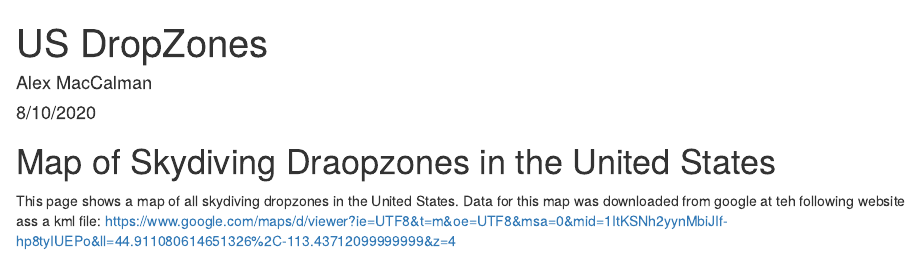
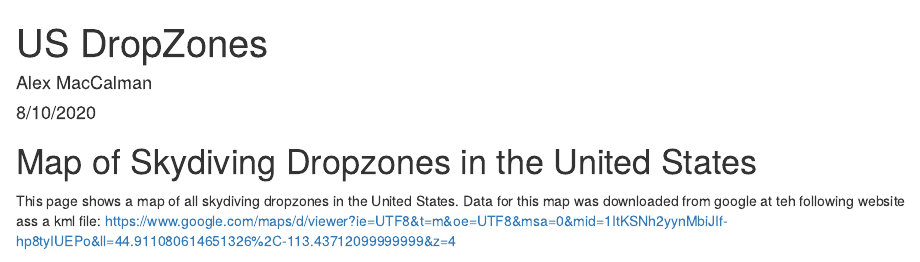
Before and after one commit to alexmaccalman/datasciencecoursera, an R Markdown document (Maps/dropzones.Rmd): the page in a window 1100 px wide, from its top. Rendered offline with R 4.5, knitr and Pandoc, with nearby package versions; some code elsewhere in the file could not run offline.

Commit message:
spelling correction

````diff
--- a/Maps/dropzones.Rmd
+++ b/Maps/dropzones.Rmd
@@ -5,7 +5,7 @@ date: "8/10/2020"
 output: html_document
 ---
 
-# Map of Skydiving Draopzones in the United States
+# Map of Skydiving Dropzones in the United States
 ```{r, echo=FALSE, include=FALSE}
 library(sf)
 library(dplyr)
````
Also changed, not shown: Maps/dropzones.Rmd (1 more changed lines).
